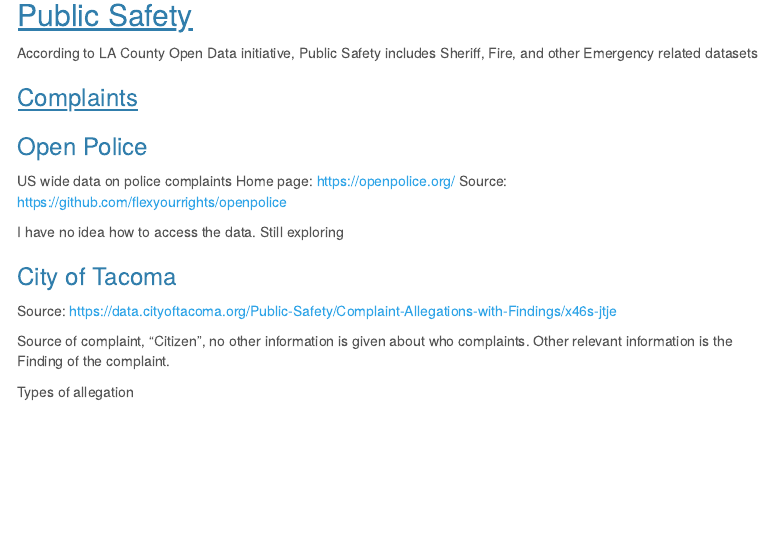
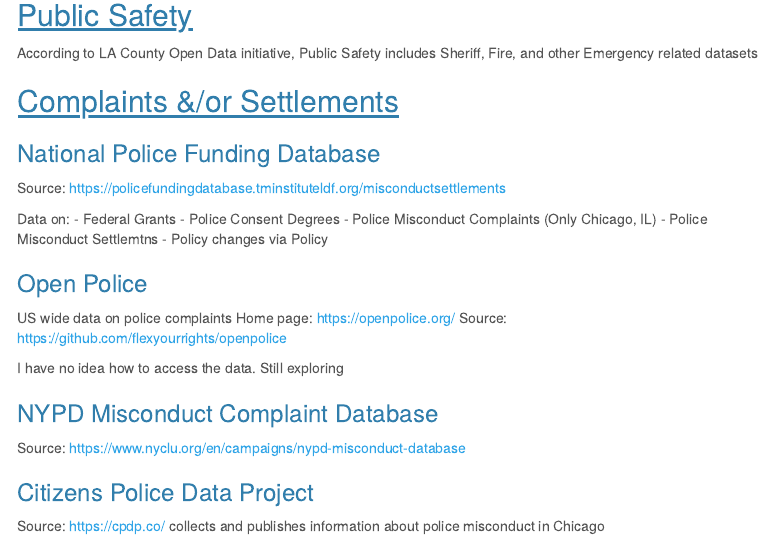
Before and after one commit to agroimpacts/USF, an R Markdown document (vignettes/data_overview.Rmd): the page in a window 1100 px wide, from 3010 px down. Rendered offline with R 4.5, knitr and Pandoc, with nearby package versions; some code elsewhere in the file could not run offline; menus at the side of the page are left out.

Commit message:
Added complaints and ReadMe file

```diff
--- a/vignettes/data_overview.Rmd
+++ b/vignettes/data_overview.Rmd
@@ -184,7 +184,17 @@
 
 According to LA County Open Data initiative, Public Safety includes Sheriff, Fire, and other Emergency related datasets
 
-### <ins> Complaints </ins>
+## <ins> Complaints &/or Settlements </ins>
+
+### National Police Funding Database
+Source: https://policefundingdatabase.tminstituteldf.org/misconductsettlements
+
+Data on:
+- Federal Grants
+- Police Consent Degrees
+- Police Misconduct Complaints (Only Chicago, IL)
+- Police Misconduct Settlemtns
+- Policy changes via Policy
 
 
 ### Open Police
@@ -195,6 +205,13 @@
 I have no idea how to access the data. Still exploring
 
 
+### NYPD Misconduct Complaint Database
+Source: https://www.nyclu.org/en/campaigns/nypd-misconduct-database
+
+
+### Citizens Police Data Project
+Source: https://cpdp.co/
+collects and publishes information about police misconduct in Chicago
 
 ### City of Tacoma
 Source: https://data.cityoftacoma.org/Public-Safety/Complaint-Allegations-with-Findings/x46s-jtje
```
Also changed, not shown: ReadMe.md (added).
